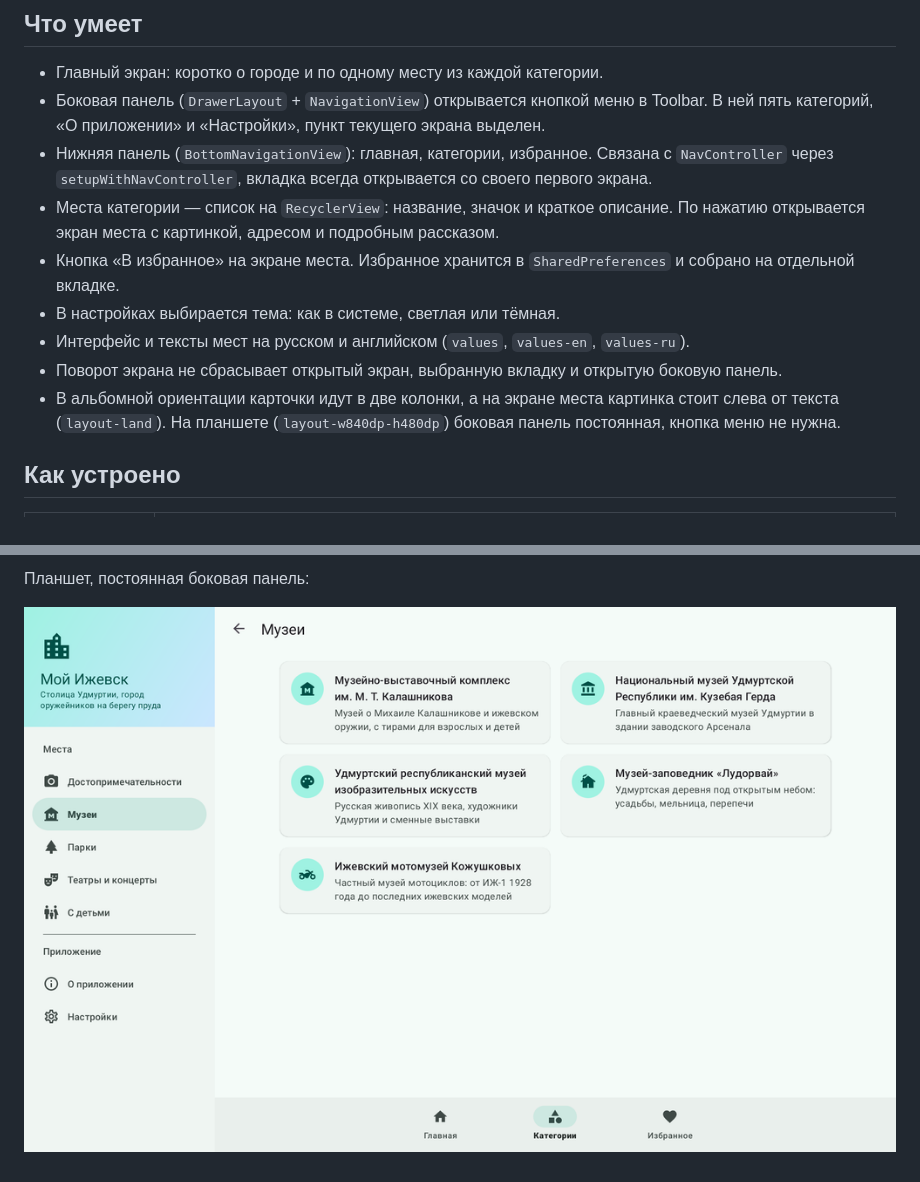
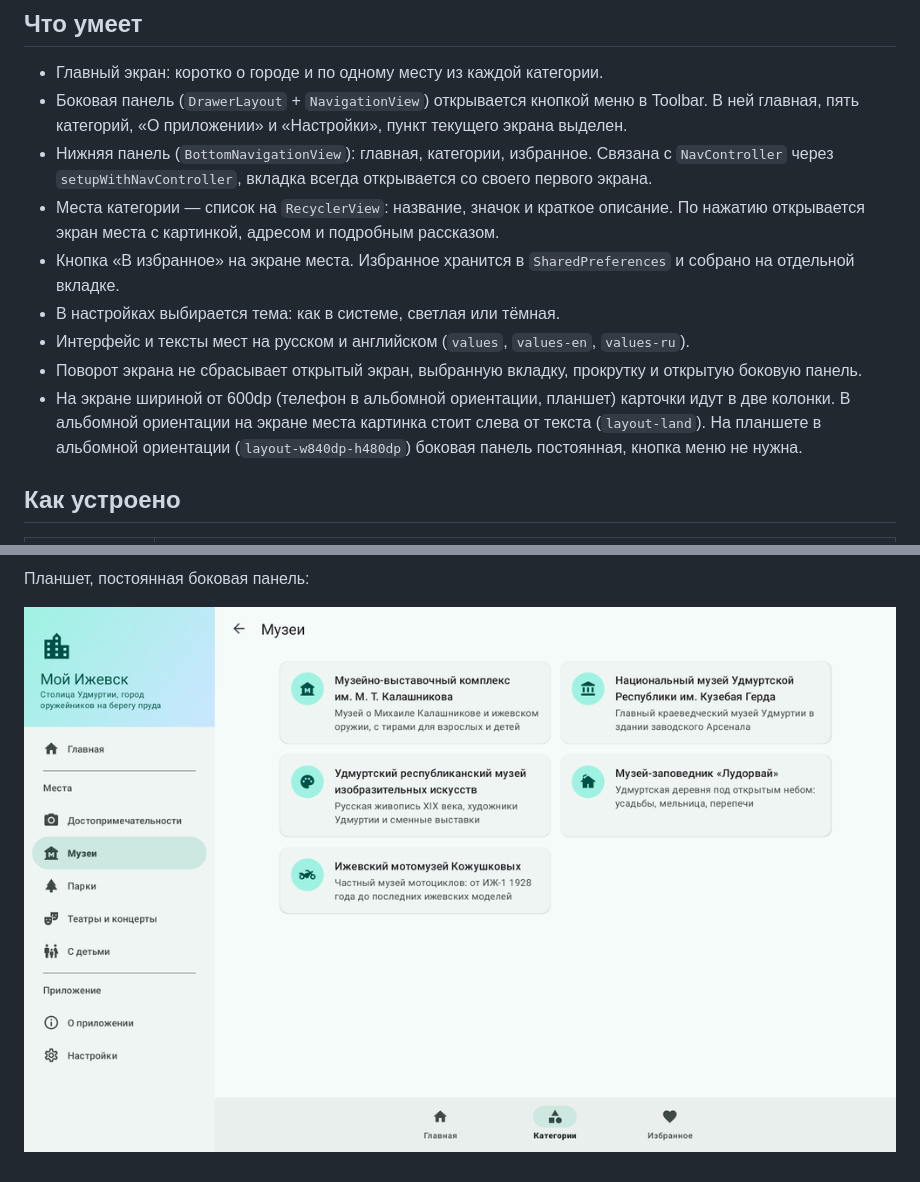
Before and after one commit to elyse-okoro/Lab4Mobile, a Markdown page: README.md, 2 parts joined by grey strips. Drawn GitHub-style; pictures changed too: docs/screenshots/tablet.png.

```diff
--- a/README.md
+++ b/README.md
@@ -5,14 +5,14 @@
 ## Что умеет
 
 - Главный экран: коротко о городе и по одному месту из каждой категории.
-- Боковая панель (`DrawerLayout` + `NavigationView`) открывается кнопкой меню в Toolbar. В ней пять категорий, «О приложении» и «Настройки», пункт текущего экрана выделен.
+- Боковая панель (`DrawerLayout` + `NavigationView`) открывается кнопкой меню в Toolbar. В ней главная, пять категорий, «О приложении» и «Настройки», пункт текущего экрана выделен.
 - Нижняя панель (`BottomNavigationView`): главная, категории, избранное. Связана с `NavController` через `setupWithNavController`, вкладка всегда открывается со своего первого экрана.
 - Места категории — список на `RecyclerView`: название, значок и краткое описание. По нажатию открывается экран места с картинкой, адресом и подробным рассказом.
 - Кнопка «В избранное» на экране места. Избранное хранится в `SharedPreferences` и собрано на отдельной вкладке.
 - В настройках выбирается тема: как в системе, светлая или тёмная.
 - Интерфейс и тексты мест на русском и английском (`values`, `values-en`, `values-ru`).
-- Поворот экрана не сбрасывает открытый экран, выбранную вкладку и открытую боковую панель.
-- В альбомной ориентации карточки идут в две колонки, а на экране места картинка стоит слева от текста (`layout-land`). На планшете (`layout-w840dp-h480dp`) боковая панель постоянная, кнопка меню не нужна.
+- Поворот экрана не сбрасывает открытый экран, выбранную вкладку, прокрутку и открытую боковую панель.
+- На экране шириной от 600dp (телефон в альбомной ориентации, планшет) карточки идут в две колонки. В альбомной ориентации на экране места картинка стоит слева от текста (`layout-land`). На планшете в альбомной ориентации (`layout-w840dp-h480dp`) боковая панель постоянная, кнопка меню не нужна.
 
 ## Как устроено
 
```
Also changed, not shown: other parts of README.md (+1 -1 lines), docs/screenshots/drawer.png, docs/screenshots/home_night.png, docs/screenshots/place_en.png.
